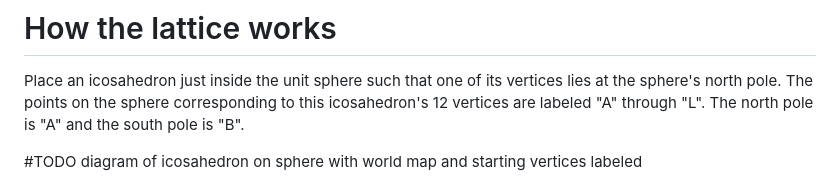
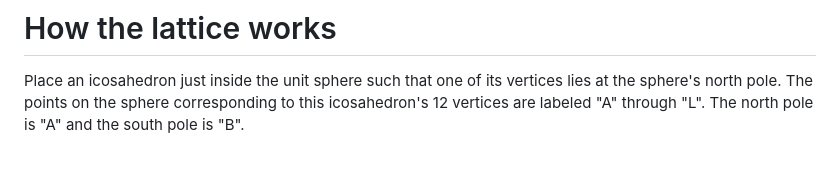
Before and after one commit to Kuhron/icosalattice, a Markdown page: README.md, the part around the change. Rendered like a GitHub page.

```diff
--- a/README.md
+++ b/README.md
@@ -14,8 +14,6 @@ This lattice was originally conceived as a way to generate terrain for a made-up
 # How the lattice works
 
 Place an icosahedron just inside the unit sphere such that one of its vertices lies at the sphere's north pole. The points on the sphere corresponding to this icosahedron's 12 vertices are labeled "A" through "L". The north pole is "A" and the south pole is "B".
-
-#TODO diagram of icosahedron on sphere with world map and starting vertices labeled
 
 ![The locations of the 12 original vertices](StartingPoints.png "The locations of the 12 original vertices")
 
```
Also changed, not shown: icosahedral_lattice/StartingPoints.png (renamed from StartingPoints.png), 7 other files.
